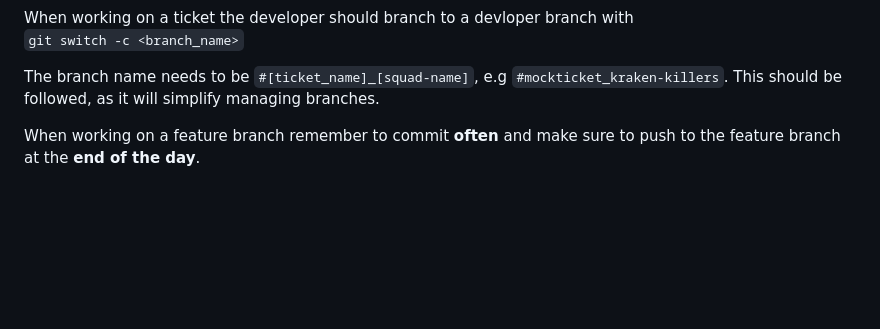
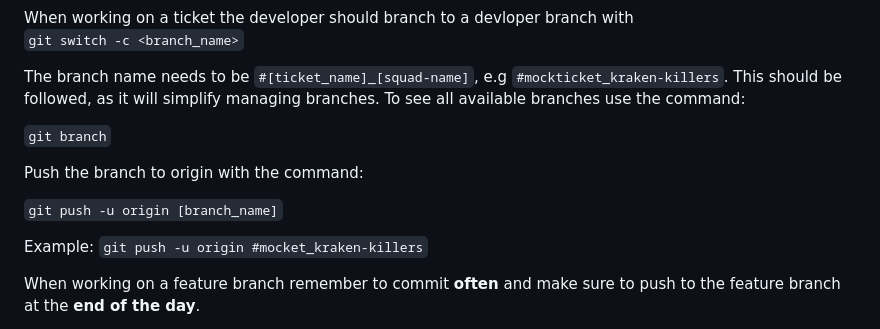
Before and after one commit to rakibhasan-0/yotei, a Markdown page: git-guideline.md, the part around the change. GitHub-like rendering; blank space fills up the shorter version.

Commit message:
Updated git-guidelines.md

```diff
--- a/git-guideline.md
+++ b/git-guideline.md
@@ -12,6 +12,16 @@ When working on a ticket the developer should branch to a devloper branch with
 `git switch -c <branch_name>`
 
 The branch name needs to be `#[ticket_name]_[squad-name]`, e.g `#mockticket_kraken-killers`. This should be followed, as it will simplify managing branches.
+To see all available branches use the command:
+
+`git branch`
+
+Push the branch to origin with the command:
+
+`git push -u origin [branch_name]`
+
+Example:
+`git push -u origin #mocket_kraken-killers`
 
 When working on a feature branch remember to commit **often** and make sure to push to the feature branch at the **end of the day**.
 
```
